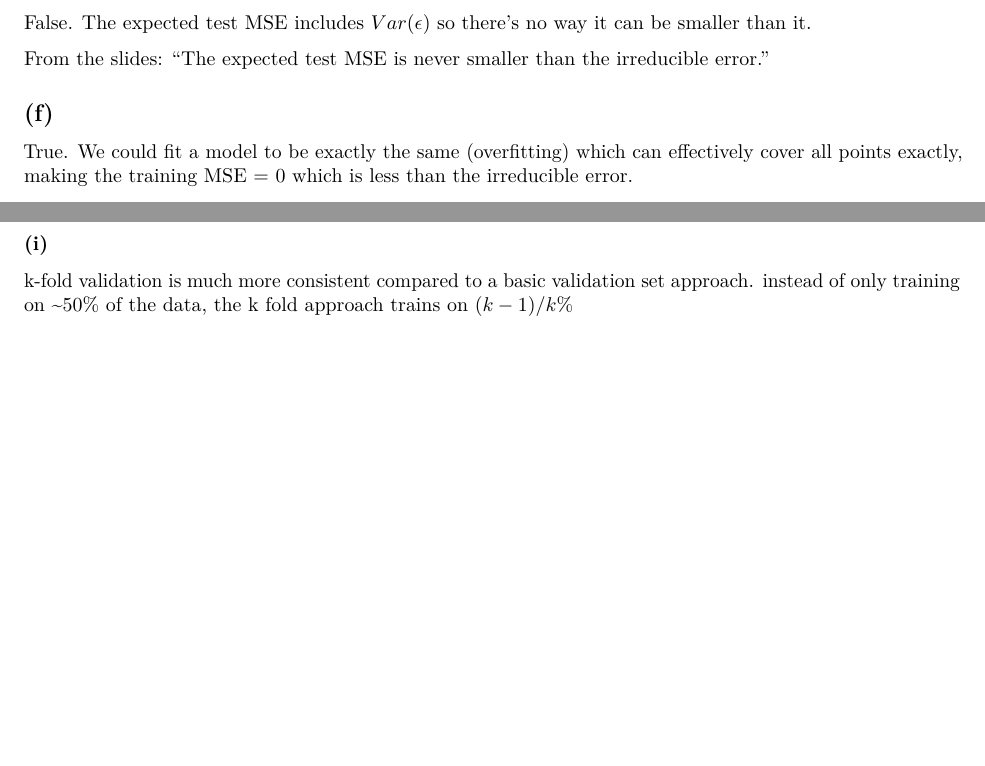
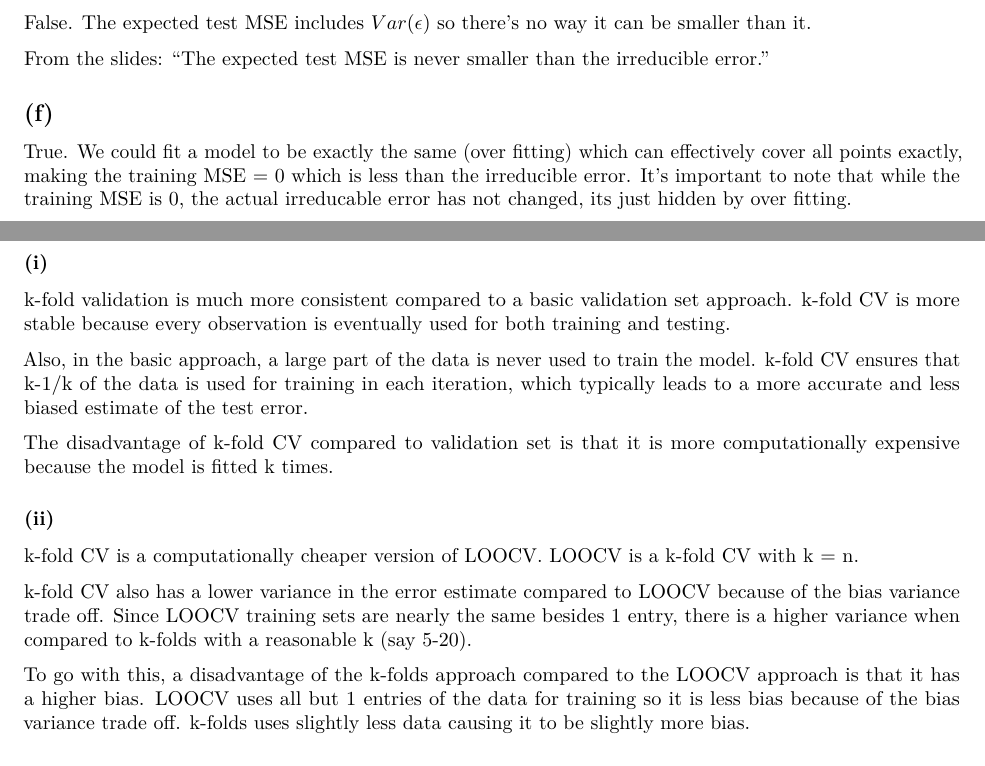
Before and after one commit to nathankrieger/DS301, an R Markdown document (HW4/HW4.Rmd): two parts of pages 1 and 5 of 8 before the commit and two parts of pages 1 and 6 of 9 after it, joined at a grey line, cut so that both start at the same text, the shorter picture padded with empty space. The pictures show the output file HW4/HW4.pdf that the author committed with the source.

Commit message:
HW4 done

```diff
--- a/HW4/HW4.Rmd
+++ b/HW4/HW4.Rmd
@@ -45,7 +45,7 @@ From the slides: "The expected test MSE is never smaller than the irreducible er
 
 ## (f)
 
-True. We could fit a model to be exactly the same (overfitting) which can effectively cover all points exactly, making the training MSE = 0 which is less than the irreducible error.
+True. We could fit a model to be exactly the same (over fitting) which can effectively cover all points exactly, making the training MSE = 0 which is less than the irreducible error. It's important to note that while the training MSE is 0, the actual irreducable error has not changed, its just hidden by over fitting.
 
 # Problem 2
 
@@ -191,11 +191,20 @@ Once every fold has been the test set exactly once, calculate the average of the
 
 ### (i)
 
-k-fold validation is much more consistent compared to a basic validation set approach. instead of only training on ~50% of the data, the k fold approach trains on $(k-1)/k$%
+k-fold validation is much more consistent compared to a basic validation set approach. k-fold CV is more stable because every observation is eventually used for both training and testing.
+
+Also, in the basic approach, a large part of the data is never used to train the model. k-fold CV ensures that k-1/k of the data is used for training in each iteration, which typically leads to a more accurate and less biased estimate of the test error.
+
+The disadvantage of k-fold CV compared to validation set is that it is more computationally expensive because the model is fitted k times.
 
 ### (ii)
 
+k-fold CV is a computationally cheaper version of LOOCV. LOOCV is a k-fold CV with k = n.
 
+k-fold CV also has a lower variance in the error estimate compared to LOOCV because of the bias variance trade off. Since LOOCV training sets are nearly the same besides 1 entry, there is a higher variance when compared to k-folds with a reasonable k (say 5-20).
+
+
+To go with this, a disadvantage of the k-folds approach compared to the LOOCV approach is that it has a higher bias. LOOCV uses all but 1 entries of the data for training so it is less bias because of the bias variance trade off. k-folds uses slightly less data causing it to be slightly more bias.
 
 ## (c)
 
```
Also changed, not shown: HW4/HW4.pdf, HW4/HW4.Rmd (9 more changed lines), 1 other file.
